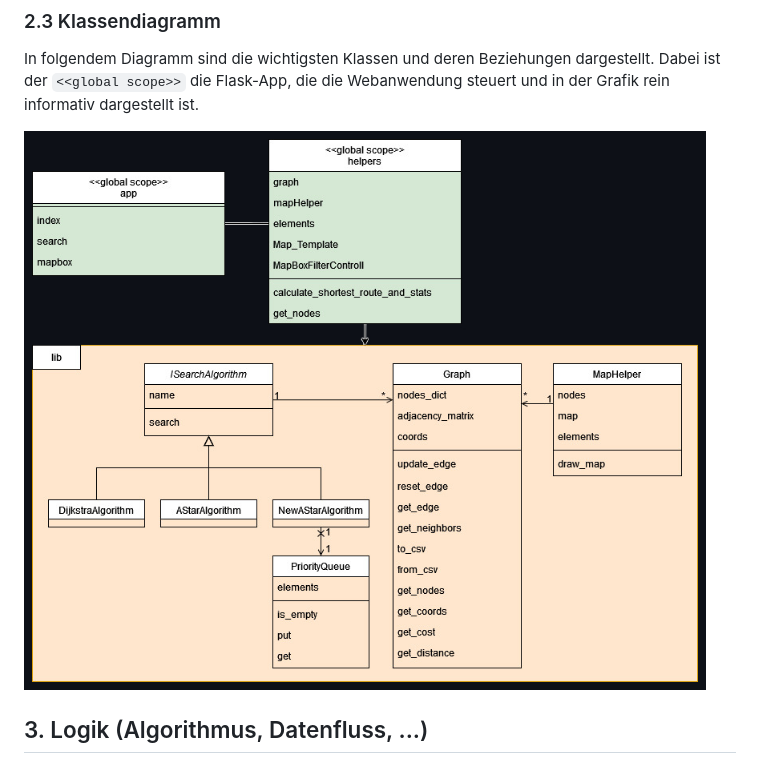
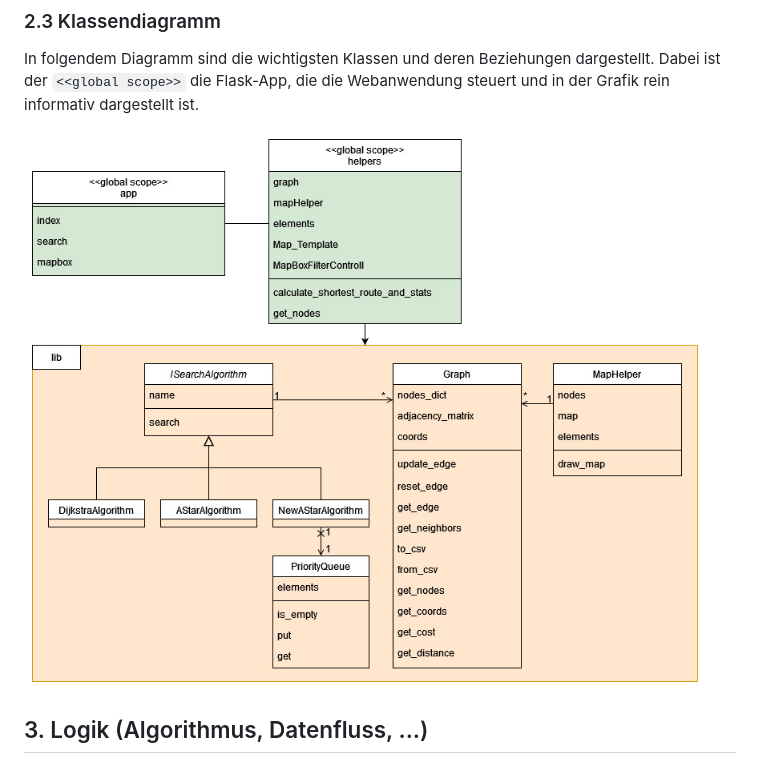
Before and after one commit to bebauke/ald_proj, a Markdown page: README.md, the part around the change. GitHub-like rendering; pictures changed too: doc/img/img_class_diagram.png (added).

Commit message:
Aktualisiere Klassendiagramm in README.md

```diff
--- a/README.md
+++ b/README.md
@@ -55,7 +55,7 @@ Zu guter Letzt gibt es noch weitere Funktioinen, die für die Datenallokation, d
 In folgendem Diagramm sind die wichtigsten Klassen und deren Beziehungen dargestellt.
 Dabei ist der `<<global scope>>` die Flask-App, die die Webanwendung steuert und in der Grafik rein informativ dargestellt ist.
 
-![Klassendiagramm](<doc/img/img_class_diagram.jpg> "Klassendiagramm")
+![Klassendiagramm](<doc/img/img_class_diagram.png> "Klassendiagramm")
 
 
 ## 3. Logik (Algorithmus, Datenfluss, ...)
```
